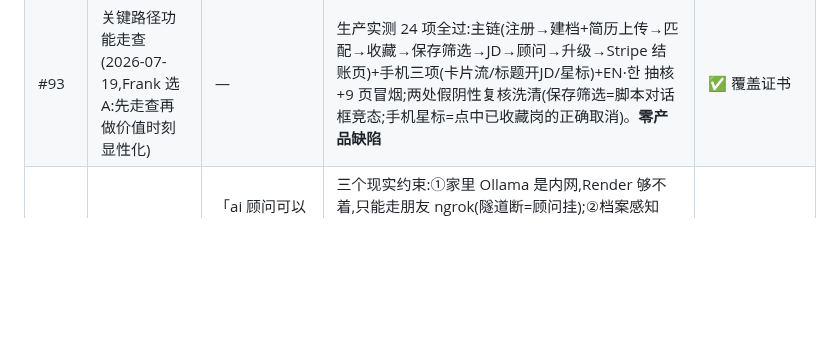
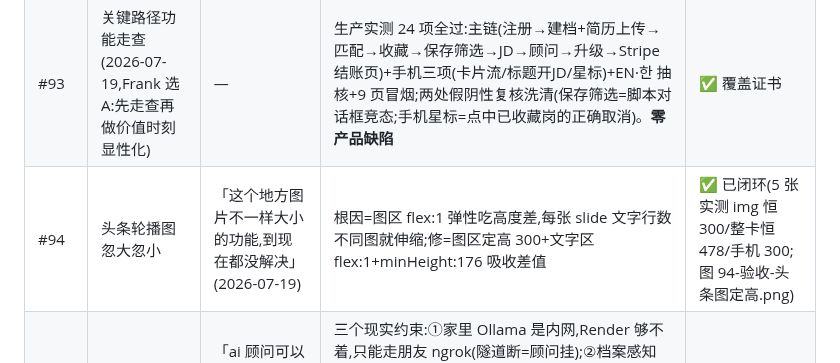
Before and after one commit to zhizhunbao/pnp-job-tracker, a Markdown page: docs/功能盈利点检查.md, the part around the change. GitHub-like rendering; blank space fills up the shorter version.

```diff
--- a/docs/功能盈利点检查.md
+++ b/docs/功能盈利点检查.md
@@ -52,6 +52,7 @@
 | #89 | 公司榜单 | 「公司的榜单也是需要的吧」(2026-07-19) | **已有**:/rankings「最可能担保雇主 TOP30」(sponsor-likely,LMIA+具名通道聚合)+ 雇主名录默认按技能股获批排序;缺口=曝光不足(顾问公司弹框/名录页没有互链到榜)。候选:榜提示互链小改;更多维度雇主榜(按省/按行业)排 B4 二期 | 待拍板互链小改 |
 | #90 | 媒体新闻源扩充 | 「需要从加拿大有名的新闻网站抓一些新闻吗」(2026-07-19) | 现状=官方源 12h 自动抓(IRCC+省官网,姿势四件套合规)。媒体源(CIC News/CBC)有版权红线:只能做「标题+外链」聚合,不能转正文/翻译;且稀释「官方来源可核」主张。建议 72h 数据后再定,做也只做标题外链 | 候选,数据后定 |
 | #93 | 关键路径功能走查(2026-07-19,Frank 选 A:先走查再做价值时刻显性化) | — | 生产实测 24 项全过:主链(注册→建档+简历上传→匹配→收藏→保存筛选→JD→顾问→升级→Stripe 结账页)+手机三项(卡片流/标题开JD/星标)+EN·한 抽核+9 页冒烟;两处假阴性复核洗清(保存筛选=脚本对话框竞态;手机星标=点中已收藏岗的正确取消)。**零产品缺陷** | ✅ 覆盖证书 |
+| #94 | 头条轮播图忽大忽小 | 「这个地方图片不一样大小的功能,到现在都没解决」(2026-07-19) | 根因=图区 flex:1 弹性吃高度差,每张 slide 文字行数不同图就伸缩;修=图区定高 300+文字区 flex:1+minHeight:176 吸收差值 | ✅ 已闭环(5 张实测 img 恒 300/整卡恒 478/手机 300;图 94-验收-头条图定高.png) |
 | #91 | 顾问走本地模型 | 「ai 顾问可以优先使用我之前提供的本地模型」(2026-07-19) | 三个现实约束:①家里 Ollama 是内网,Render 够不着,只能走朋友 ngrok(隧道断=顾问挂);②档案感知 prompt 含用户自报档案,发第三方个人服务器踩简历同一条隐私红线;③当前调用量≈0,Haiku 成本≈$0,切换收益零风险正。建议:记档为成本优化候选,触发条件=月账单>$20 时做分层路由(匿名/无档案请求走本地,含档案走 Anthropic) | 候选,账单触发 |
 
 ---
```
Also changed, not shown: docs/assets/mockups/94-验收-头条图定高.png (added), 1 other file.
